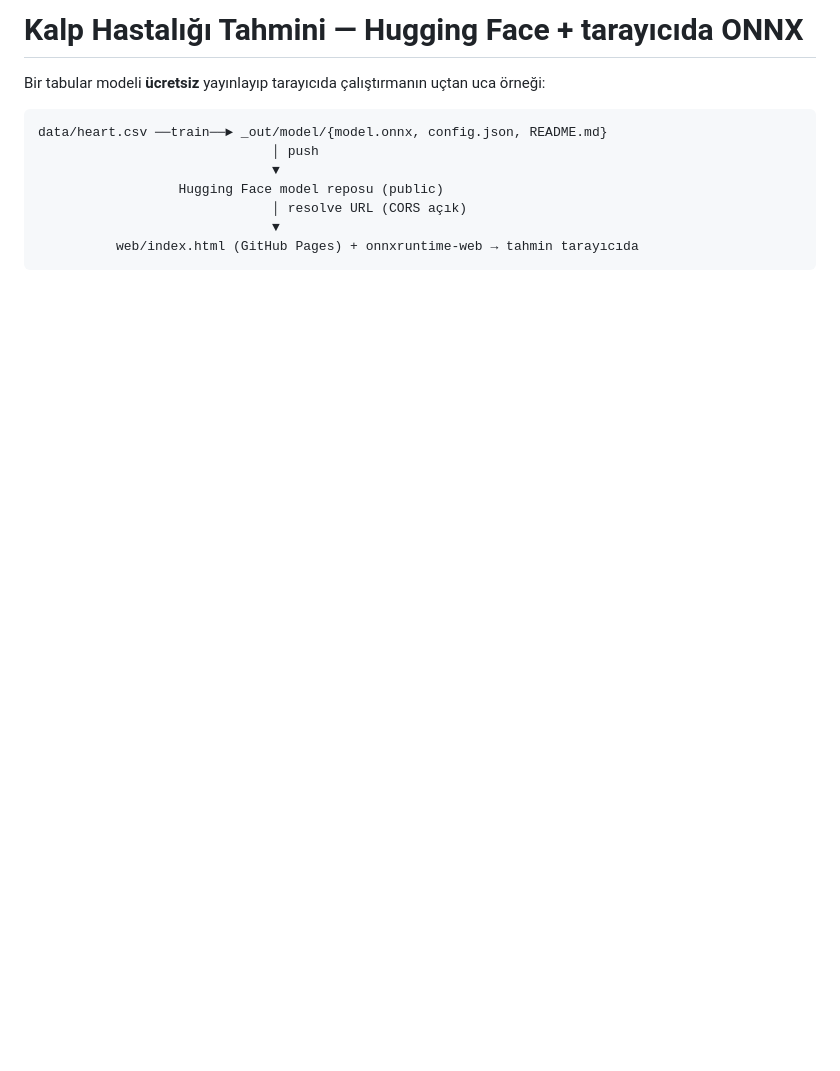
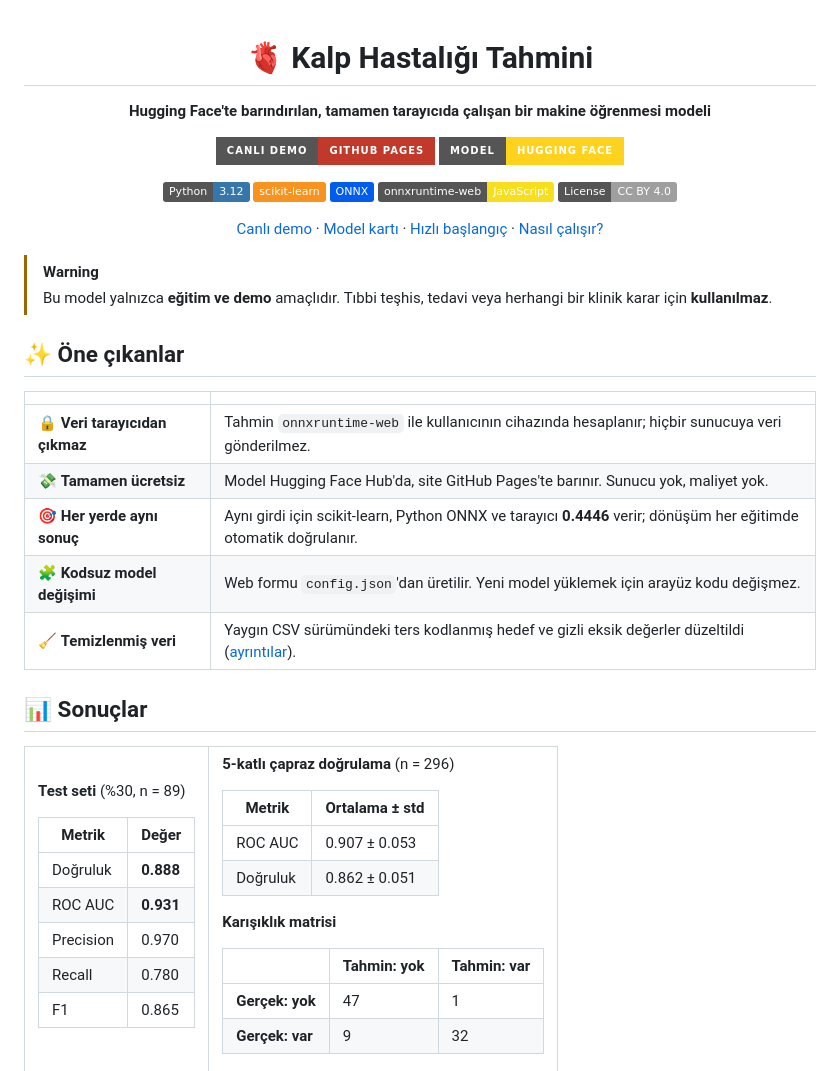
Before and after one commit to sayko89/heart-disease-onnx, a Markdown page: README.md, the part around one of its changes. Drawn GitHub-style; badges without logos; blank space fills up the shorter version.

````diff
--- a/README.md
+++ b/README.md
@@ -1,12 +1,73 @@
-# Kalp Hastalığı Tahmini — Hugging Face + tarayıcıda ONNX
+<div align="center">
 
-Bir tabular modeli **ücretsiz** yayınlayıp tarayıcıda çalıştırmanın uçtan uca örneği:
+# 🫀 Kalp Hastalığı Tahmini
 
-```
-data/heart.csv ──train──► _out/model/{model.onnx, config.json, README.md}
-                              │ push
-                              ▼
-                  Hugging Face model reposu (public)
-                              │ resolve URL (CORS açık)
-                              ▼
-          web/index.html (GitHub Pages) + onnxruntime-web → tahmin tarayıcıda
+**Hugging Face'te barındırılan, tamamen tarayıcıda çalışan bir makine öğrenmesi modeli**
+
+[![Canlı Demo](https://img.shields.io/badge/Canlı_Demo-GitHub_Pages-c0392b?style=for-the-badge&logo=github)](https://sayko89.github.io/heart-disease-onnx/)
+[![Hugging Face](https://img.shields.io/badge/Model-Hugging_Face-FFD21E?style=for-the-badge&logo=huggingface&logoColor=black)](https://huggingface.co/saiyko/heart-disease-onnx)
+
+![Python](https://img.shields.io/badge/Python-3.12-3776AB?logo=python&logoColor=white)
+![scikit-learn](https://img.shields.io/badge/scikit--learn-F7931E?logo=scikitlearn&logoColor=white)
+![ONNX](https://img.shields.io/badge/ONNX-005CED?logo=onnx&logoColor=white)
+![ONNX Runtime Web](https://img.shields.io/badge/onnxruntime--web-JavaScript-F7DF1E?logo=javascript&logoColor=black)
+![License](https://img.shields.io/badge/License-CC_BY_4.0-lightgrey)
+
+[Canlı demo](https://sayko89.github.io/heart-disease-onnx/) ·
+[Model kartı](https://huggingface.co/saiyko/heart-disease-onnx) ·
+[Hızlı başlangıç](#-hızlı-başlangıç) ·
+[Nasıl çalışır?](#-nasıl-çalışır)
+
+</div>
+
+<!-- Ekran görüntüsü eklemek için: sayfanın görüntüsünü docs/screenshot.png olarak kaydedin
+     ve aşağıdaki satırın başındaki/sonundaki yorum işaretlerini silin.
+<p align="center"><img src="docs/screenshot.png" alt="Demo sayfası" width="720"></p>
+-->
+
+> [!WARNING]
+> Bu model yalnızca **eğitim ve demo** amaçlıdır. Tıbbi teşhis, tedavi veya herhangi bir klinik karar için **kullanılmaz**.
+
+## ✨ Öne çıkanlar
+
+| | |
+|---|---|
+| 🔒 **Veri tarayıcıdan çıkmaz** | Tahmin `onnxruntime-web` ile kullanıcının cihazında hesaplanır; hiçbir sunucuya veri gönderilmez. |
+| 💸 **Tamamen ücretsiz** | Model Hugging Face Hub'da, site GitHub Pages'te barınır. Sunucu yok, maliyet yok. |
+| 🎯 **Her yerde aynı sonuç** | Aynı girdi için scikit-learn, Python ONNX ve tarayıcı **0.4446** verir; dönüşüm her eğitimde otomatik doğrulanır. |
+| 🧩 **Kodsuz model değişimi** | Web formu `config.json`'dan üretilir. Yeni model yüklemek için arayüz kodu değişmez. |
+| 🧹 **Temizlenmiş veri** | Yaygın CSV sürümündeki ters kodlanmış hedef ve gizli eksik değerler düzeltildi ([ayrıntılar](#-veri-seti)). |
+
+## 📊 Sonuçlar
+
+<table>
+<tr>
+<td valign="top">
+
+**Test seti** (%30, n = 89)
+
+| Metrik | Değer |
+|---|---|
+| Doğruluk | **0.888** |
+| ROC AUC | **0.931** |
+| Precision | 0.970 |
+| Recall | 0.780 |
+| F1 | 0.865 |
+
+</td>
+<td valign="top">
+
+**5-katlı çapraz doğrulama** (n = 296)
+
+| Metrik | Ortalama ± std |
+|---|---|
+| ROC AUC | 0.907 ± 0.053 |
+| Doğruluk | 0.862 ± 0.051 |
+
+**Karışıklık matrisi**
+
+| | Tahmin: yok | Tahmin: var |
+|---|---|---|
+| **Gerçek: yok** | 47 | 1 |
+| **Gerçek: var** | 9 | 32 |
+
````
Also changed, not shown: other parts of README.md (+116 -44 lines).
